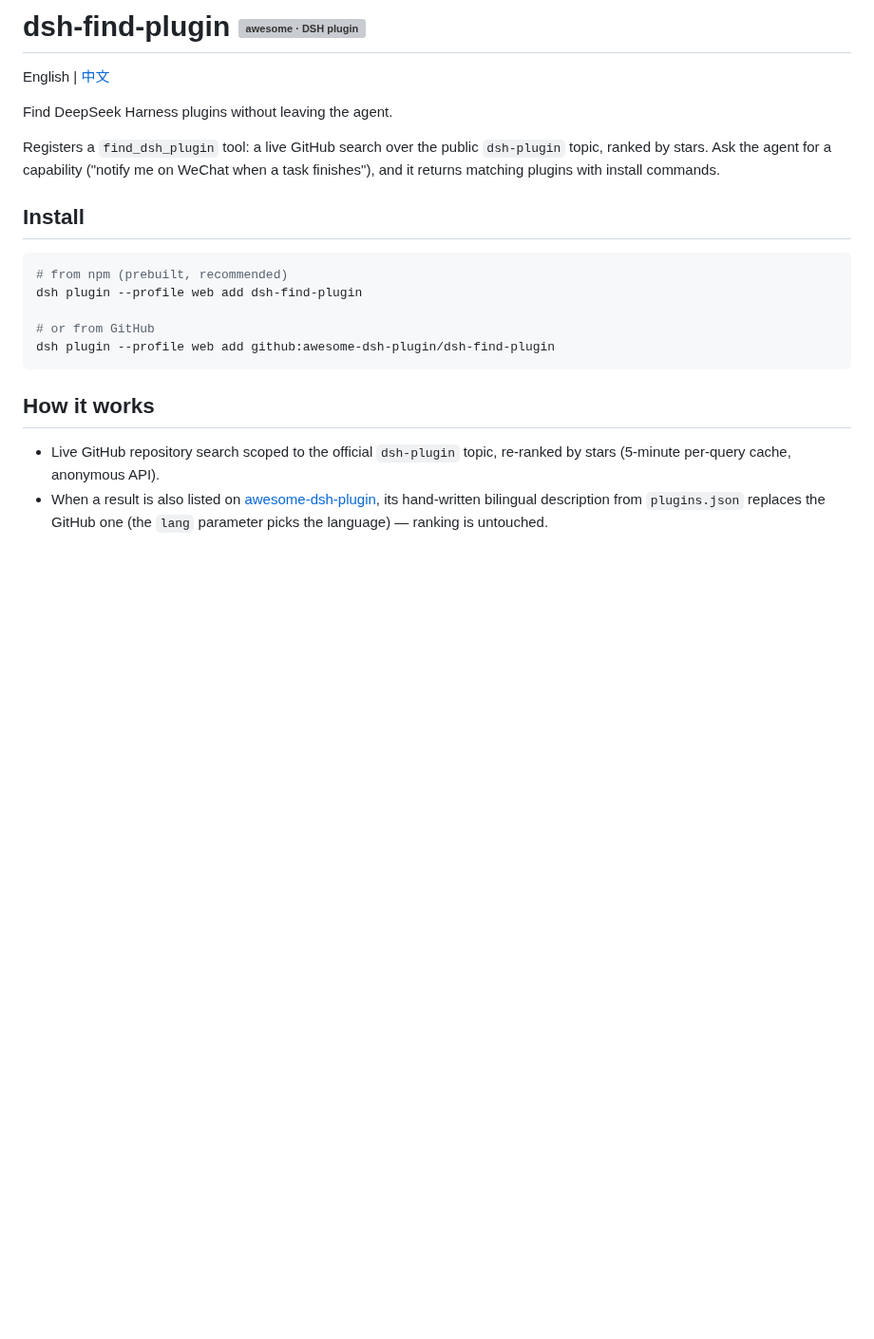
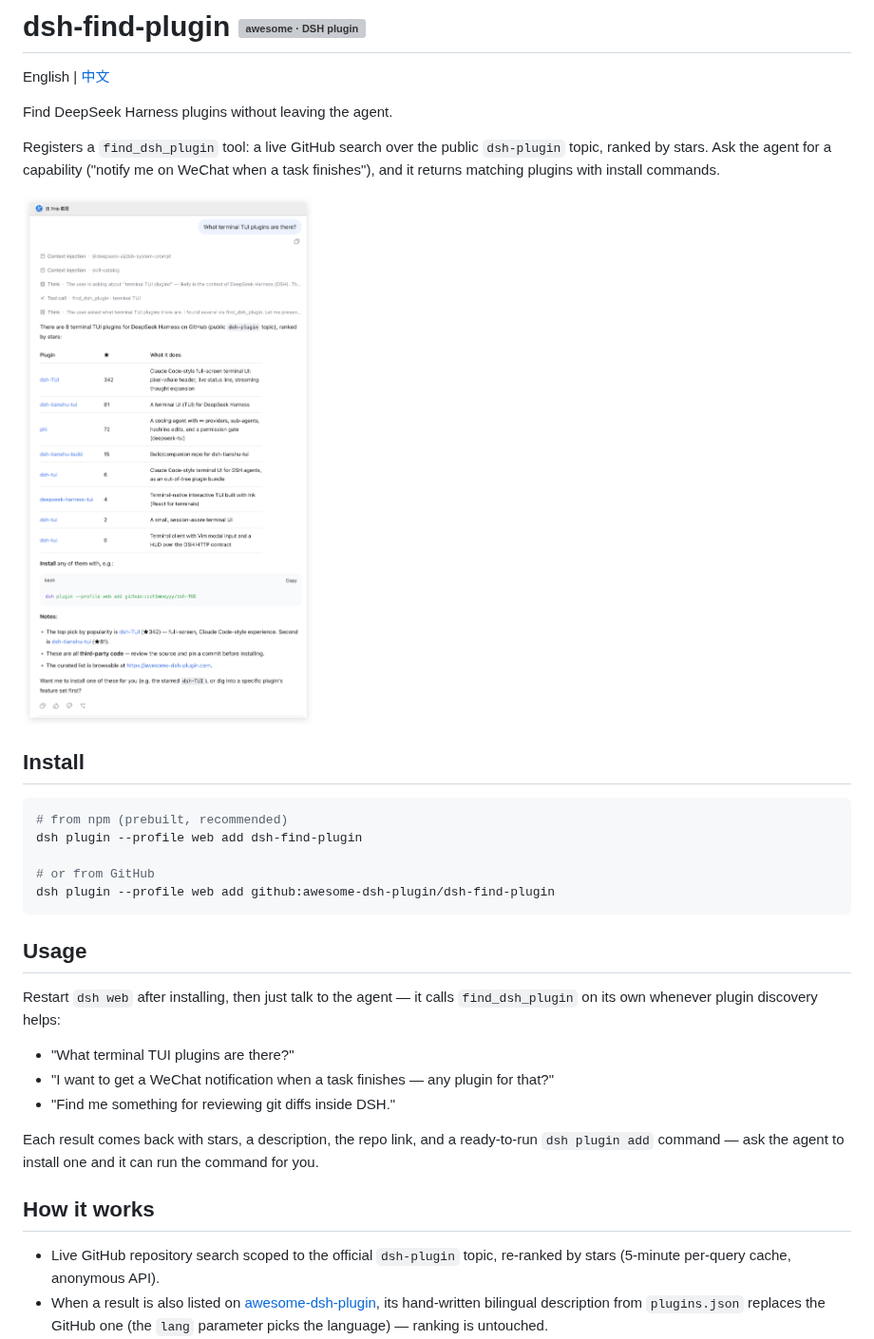
Before and after one commit to awesome-dsh-plugin/dsh-find-plugin, a Markdown page: README.md, the part around the change. Shown at 95% size. Rendered like a GitHub page; pictures changed too: assets/demo-en.png (added); blank space fills up the shorter version; grey boxes are pictures that could not be loaded.

Commit message:
docs: demo screenshots (EN/zh) and Usage sections

````diff
--- a/README.md
+++ b/README.md
@@ -9,6 +9,8 @@ Registers a `find_dsh_plugin` tool: a live GitHub search over the public
 me on WeChat when a task finishes"), and it returns matching plugins with
 install commands.
 
+![find_dsh_plugin in action](https://raw.githubusercontent.com/awesome-dsh-plugin/dsh-find-plugin/main/assets/demo-en.png)
+
 ## Install
 
 ```sh
@@ -18,6 +20,19 @@ dsh plugin --profile web add dsh-find-plugin
 # or from GitHub
 dsh plugin --profile web add github:awesome-dsh-plugin/dsh-find-plugin
 ```
+
+## Usage
+
+Restart `dsh web` after installing, then just talk to the agent — it calls
+`find_dsh_plugin` on its own whenever plugin discovery helps:
+
+- "What terminal TUI plugins are there?"
+- "I want to get a WeChat notification when a task finishes — any plugin for that?"
+- "Find me something for reviewing git diffs inside DSH."
+
+Each result comes back with stars, a description, the repo link, and a
+ready-to-run `dsh plugin add` command — ask the agent to install one and
+it can run the command for you.
 
 ## How it works
 
````
Also changed, not shown: README.zh.md (+14 -0 lines), assets/demo-zh.png (added).
